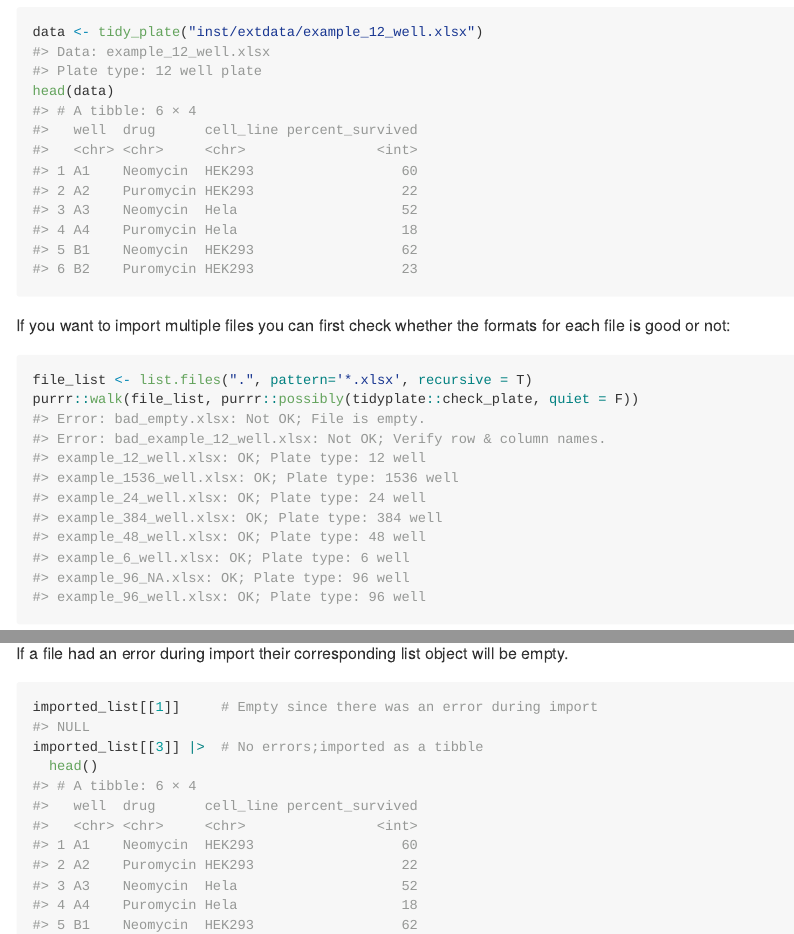
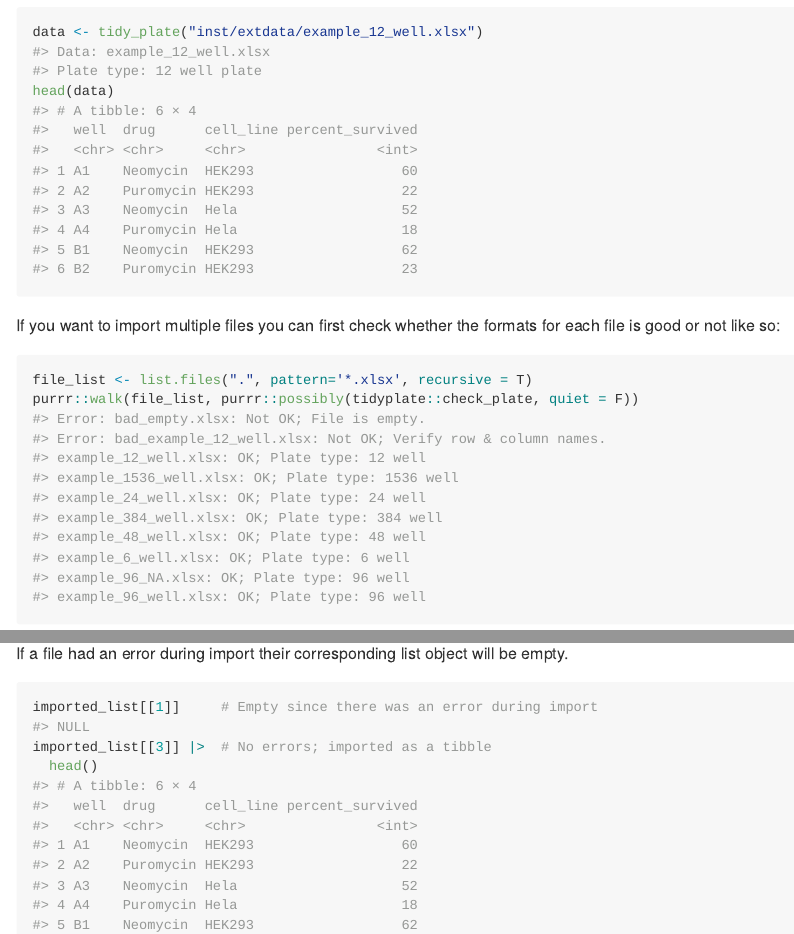
Before and after one commit to shubhamdutta26/tidyplate, an R Markdown document (README.Rmd): the page in a window 1100 px wide, from 1240 px down, and a second part further down, joined at a grey line. The pictures show the output file README.md that the author committed with the source, drawn offline in the style of GitHub.

Commit message:
minor changes to README

````diff
--- a/README.Rmd
+++ b/README.Rmd
@@ -63,7 +63,7 @@ data <- tidy_plate("inst/extdata/example_12_well.xlsx")
 head(data)
 ```
 
-If you want to import multiple files you can first check whether the formats for each file is good or not:
+If you want to import multiple files you can first check whether the formats for each file is good or not like so:
 ```{r check-xlsx}
 file_list <- list.files(".", pattern='*.xlsx', recursive = T)
 purrr::walk(file_list, purrr::possibly(tidyplate::check_plate, quiet = F))
````
Also changed, not shown: README.md, README.Rmd (2 more changed lines).
